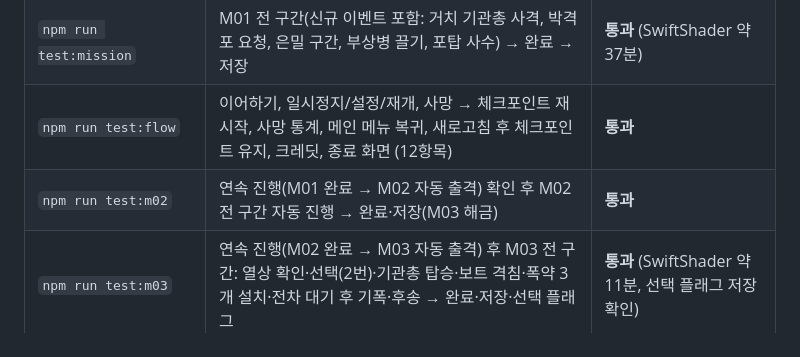
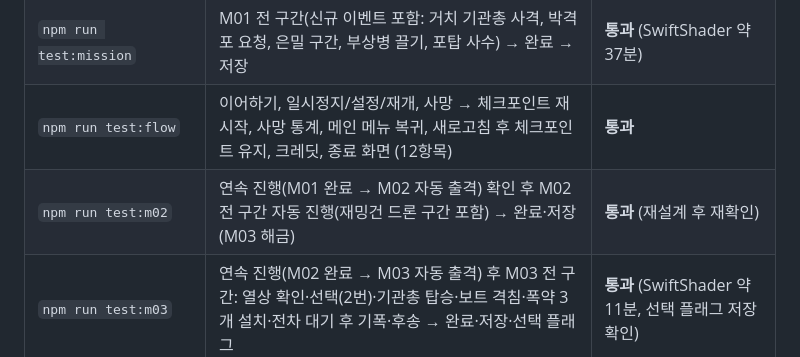
Before and after one commit to oblocko/FRONTLINE-IRONECHO, a Markdown page: PROJECT_STATUS.md, the part around the change. GitHub-like rendering.

```diff
--- a/PROJECT_STATUS.md
+++ b/PROJECT_STATUS.md
@@ -164,7 +164,7 @@ three.js 기반 브라우저 FPS. **Mission 01 ROUTINE PATROL, Mission 02 BLACKO
 | `npm test` | 스모크: 부트 → 메뉴 → 설정 4탭 → 임무 선택 → 브리핑/로딩 → M01 출격, 콘솔 오류 0 | **통과** |
 | `npm run test:mission` | M01 전 구간(신규 이벤트 포함: 거치 기관총 사격, 박격포 요청, 은밀 구간, 부상병 끌기, 포탑 사수) → 완료 → 저장 | **통과** (SwiftShader 약 37분) |
 | `npm run test:flow` | 이어하기, 일시정지/설정/재개, 사망 → 체크포인트 재시작, 사망 통계, 메인 메뉴 복귀, 새로고침 후 체크포인트 유지, 크레딧, 종료 화면 (12항목) | **통과** |
-| `npm run test:m02` | 연속 진행(M01 완료 → M02 자동 출격) 확인 후 M02 전 구간 자동 진행 → 완료·저장(M03 해금) | **통과** |
+| `npm run test:m02` | 연속 진행(M01 완료 → M02 자동 출격) 확인 후 M02 전 구간 자동 진행(재밍건 드론 구간 포함) → 완료·저장(M03 해금) | **통과** (재설계 후 재확인) |
 | `npm run test:m03` | 연속 진행(M02 완료 → M03 자동 출격) 후 M03 전 구간: 열상 확인·선택(2번)·기관총 탑승·보트 격침·폭약 3개 설치·전차 대기 후 기폭·후송 → 완료·저장·선택 플래그 | **통과** (SwiftShader 약 11분, 선택 플래그 저장 확인) |
 | `npm run test:sweep` | 메뉴·설정 전 항목·임무 카드 전부 클릭 + M01/M02/M03 체크포인트 17곳 각각 로드·사격·재장전·무기교체·수류탄·쌍안경·재밍건·손전등·일시정지 → 콘솔 오류 0 | **통과** (M03 5곳 신규 확인) |
 | `npm run test:ai` | OP 교전 45초: 적 사격·엄폐 이동·아군 사격 발생 확인 | **통과** |
```
Also changed, not shown: README.md (+1 -0 lines), docs/screenshots/13_m03_thermal.jpg (added), 1 other file.
